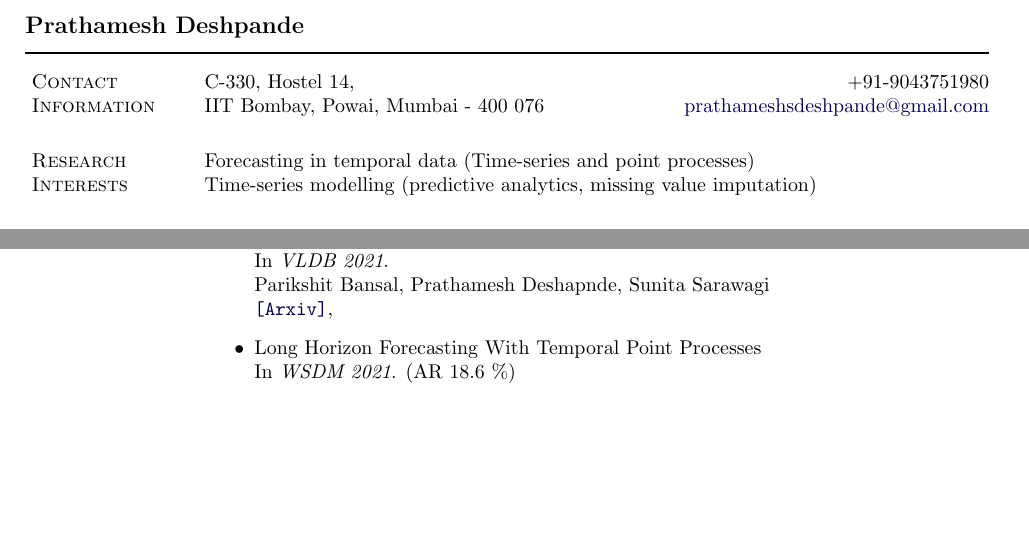
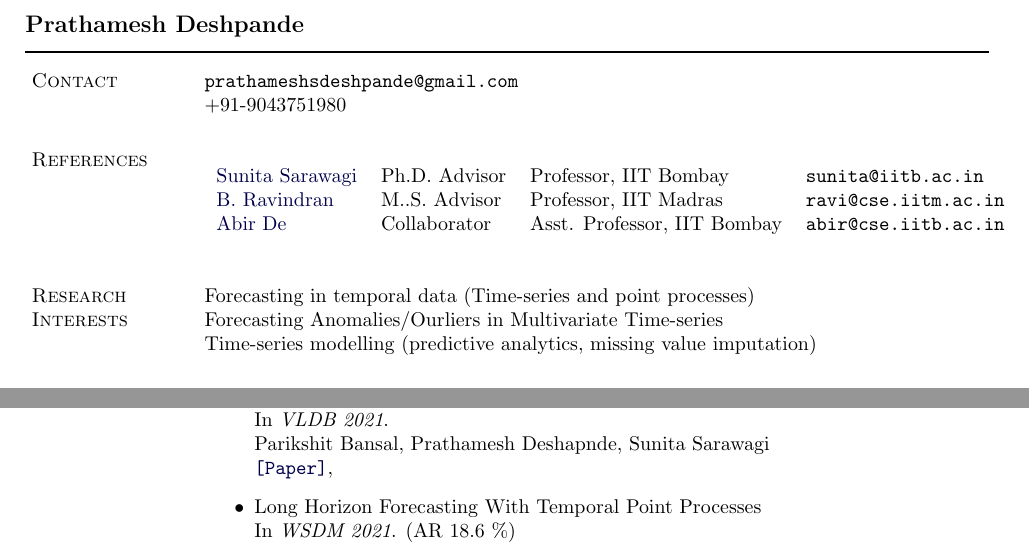
Before and after one commit to pratham16cse/pratham.github.io, a LaTeX CV (CV/Prathamesh_CV.tex): two parts of page 1 of 3, joined at a grey line, cut so that both start at the same text, the shorter picture padded with empty space. Compiled offline with pdfLaTeX.

Commit message:
Updated CV

```diff
--- a/CV/Prathamesh_CV.tex
+++ b/CV/Prathamesh_CV.tex
@@ -128,7 +128,7 @@
 \definecolor{darkblue}{rgb}{0.0,0.0,0.3}
 \hypersetup{colorlinks,breaklinks,
             linkcolor=darkblue,urlcolor=darkblue,
-            anchorcolor=darkblue,citecolor=darkblue}
+            anchorcolor=darkblue,citecolor=blue}
 
 %%%%%%%%%%%%%%%%%%%%%%%% End Document Setup %%%%%%%%%%%%%%%%%%%%%%%%%%%%
 
@@ -235,7 +235,7 @@
 \begin{document}
 \makeheading{Prathamesh Deshpande}
 
-\section{Contact Information}
+\section{Contact}
 
 % NOTE: Mind where the & separators and \\ breaks are in the following
 %       table.
@@ -253,14 +253,31 @@
 %IIT Madras, Chennai 600 036 & \email{prathameshsdeshpande@gmail.com}\\
 %\end{tabular}
 %B-513, Hostel 16 \hfill{+91-9043751980} \\
-C-330, Hostel 14, \hfill{+91-9043751980} \\
-IIT Bombay, Powai, Mumbai - 400 076  \hfill{\email{prathameshsdeshpande@gmail.com}}
+%C-330, Hostel 14, \hfill{+91-9043751980} \\
+%IIT Bombay, Powai, Mumbai - 400 076  \hfill{\email{prathameshsdeshpande@gmail.com}}
+\texttt{prathameshsdeshpande@gmail.com} \\
++91-9043751980
 
 %\section{Objective}
 %Insert text here if you want to
 %\begin{innerlist}
 %\item More information and auxiliary documents can be found at\\\url{http://www.tedpavlic.com/facjobsearch/}
 %\end{innerlist}
+
+\section{References}
+%\href{https://www.cse.iitb.ac.in/~sunita/}{Sunita Sarawagi}  \hfill{Professor, IIT Bombay} \\
+%\href{https://www.cse.iitb.ac.in/~abir/}{Abir De} \hfill{Assistant Professor, IIT Bombay}\\
+%\href{https://www.cse.iitm.ac.in/~ravi/}{B. Ravindran} \hfill{Professor, IIT Madras}
+%\vspace{.1in}
+\begin{table}[h!]
+	\begin{tabular}{ l l l l }
+		\href{https://www.cse.iitb.ac.in/~sunita/}{Sunita Sarawagi} & Ph.D. Advisor & Professor, IIT Bombay & \texttt{sunita@iitb.ac.in} \\
+		\href{https://www.cse.iitm.ac.in/~ravi/}{B. Ravindran} & M..S. Advisor & Professor, IIT Madras & \texttt{ravi@cse.iitm.ac.in}   \\
+		\href{https://www.cse.iitb.ac.in/~abir/}{Abir De} & Collaborator & Asst. Professor, IIT Bombay & \texttt{abir@cse.iitb.ac.in}
+	\end{tabular}
+\end{table}
+
+\vspace{-.1in}
 \section{Research Interests}
 
 %Social Network Analysis, Data Mining, Machine Learning
@@ -273,6 +290,7 @@ IIT Bombay, Powai, Mumbai - 400 076  \hfill{\email{prathameshsdeshpande@gmail.co
 %Machine Learning, Deep Learning, Timeseries forecasting, Neural models for Spatio-temporal Forecasting
 %Deep learning based methods on Time-series forecasting and Point process prediction, Graph based algorithms in Forecasting.
 Forecasting in temporal data (Time-series and point processes) \\
+Forecasting Anomalies/Ourliers in Multivariate Time-series \\
 Time-series modelling (predictive analytics, missing value imputation)
 
 \section{Education}
@@ -312,7 +330,7 @@ Time-series modelling (predictive analytics, missing value imputation)
 	\item Missing Value Imputation on Multidimensional Time Series \\
 	In \textit{VLDB 2021}. \\ %(AR 18.6 \%) \\
 	Parikshit Bansal, Prathamesh Deshapnde, Sunita Sarawagi \\
-	\tttlink{https://arxiv.org/abs/2103.01600}{Arxiv}, %\tttlink{https://github.com/pratham16cse/DualTPP}{Code}
+	\tttlink{http://vldb.org/pvldb/vol14/p2533-bansal.pdf}{Paper}, %\tttlink{https://github.com/pratham16cse/DualTPP}{Code}
 
 	\item Long Horizon Forecasting With Temporal Point Processes \\
 	In \textit{WSDM 2021}. (AR 18.6 \%) \\
```
Also changed, not shown: CV/Prathamesh_CV.pdf, 4 other files.
